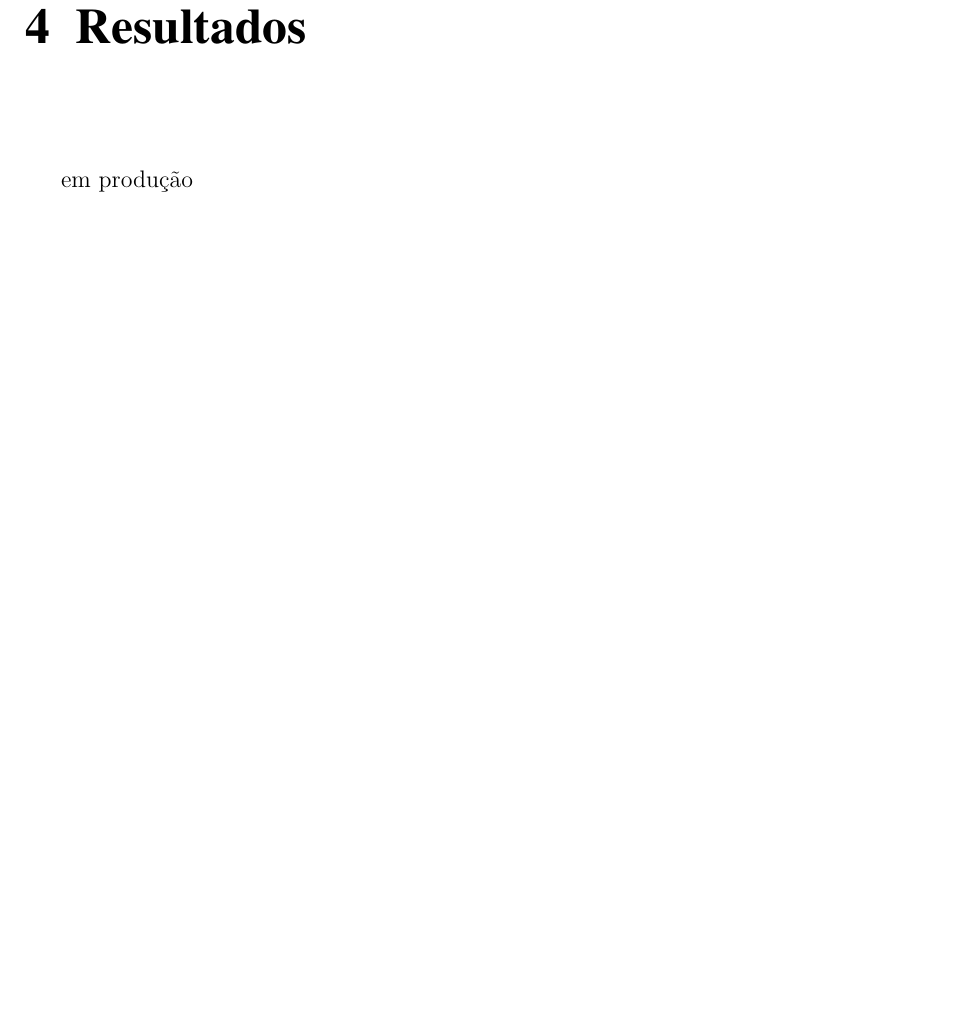
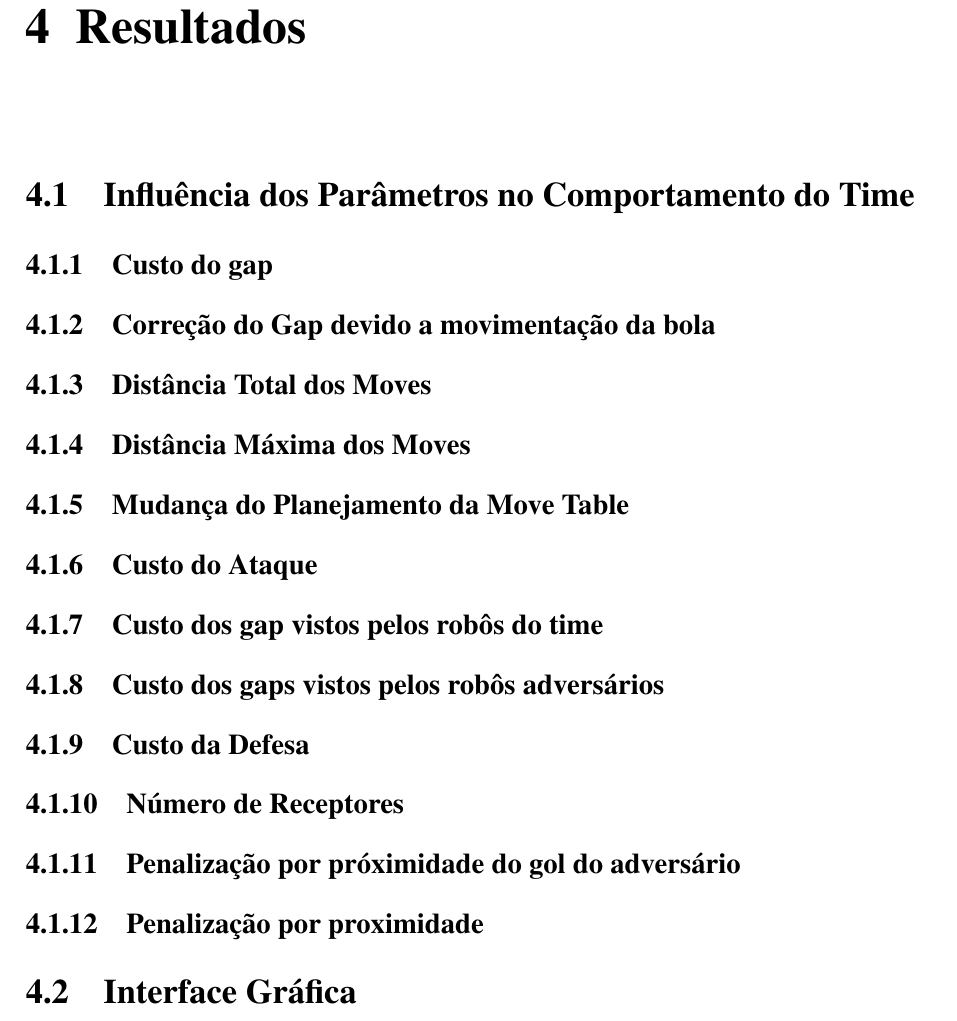
Before and after one commit to VBmgk/pfc-jan-bramigk, a LaTeX thesis (relatorio.tex, which reads doc/resultados.tex): part of page 31 of 33, cut so that both start at the same text, the shorter picture padded with empty space. Compiled offline with pdfLaTeX.

Commit message:
Update: Resultados

```diff
--- a/doc/resultados.tex
+++ b/doc/resultados.tex
@@ -1,6 +1,17 @@
 \chapter{Resultados}\label{cap:resultados}
-% TODO
-% Descrição da interface
-% Variação do Comportamento com a variação dos parâmetros
-%
-em produção
+
+\section{Influência dos Parâmetros no Comportamento do Time}
+\subsection{Custo do gap}
+\subsection{Correção do Gap devido a movimentação da bola}
+\subsection{Distância Total dos Moves}
+\subsection{Distância Máxima dos Moves}
+\subsection{Mudança do Planejamento da Move Table}
+\subsection{Custo do Ataque}
+\subsection{Custo dos gap vistos pelos robôs do time}
+\subsection{Custo dos gaps vistos pelos robôs adversários}
+\subsection{Custo da Defesa}
+\subsection{Número de Receptores}
+\subsection{Penalização por próximidade do gol do adversário}
+\subsection{Penalização por proximidade}
+
+\section{Interface Gráfica}
```
